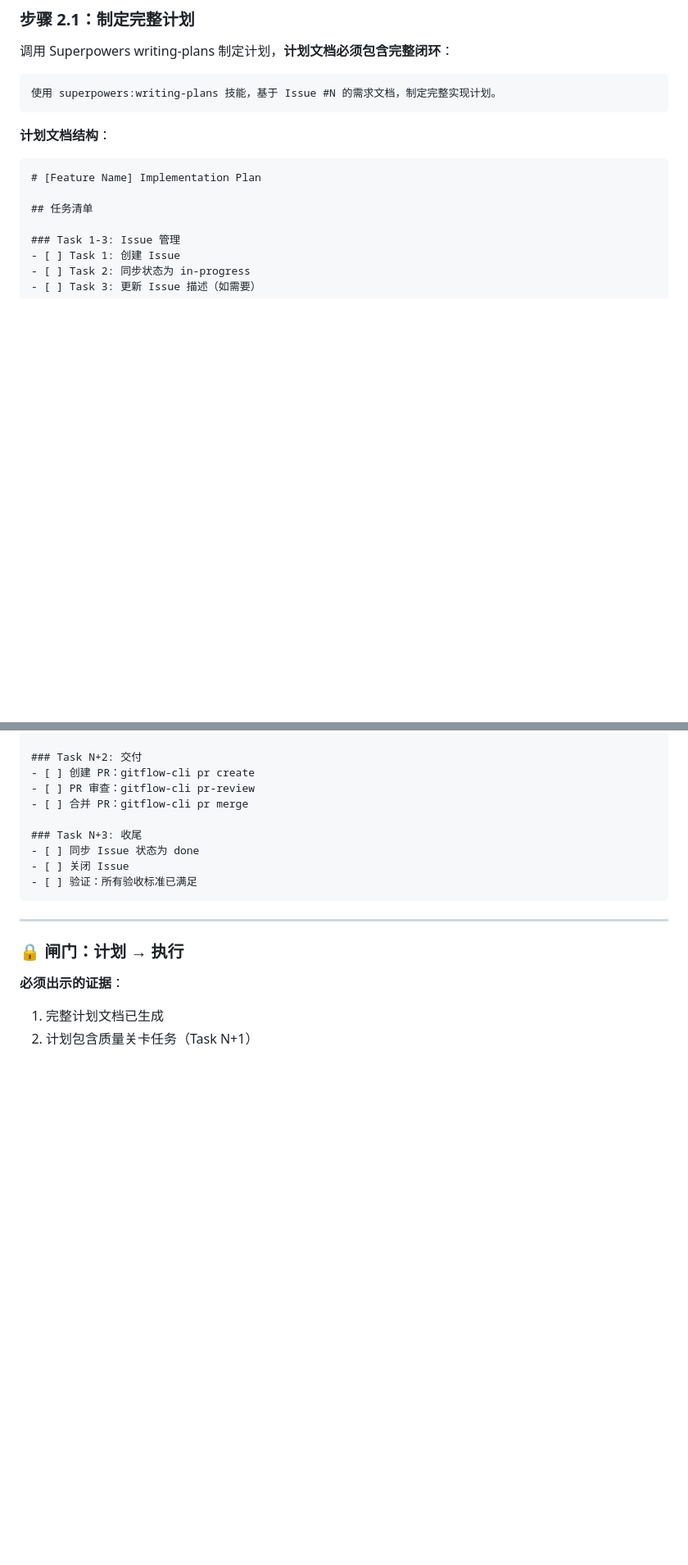
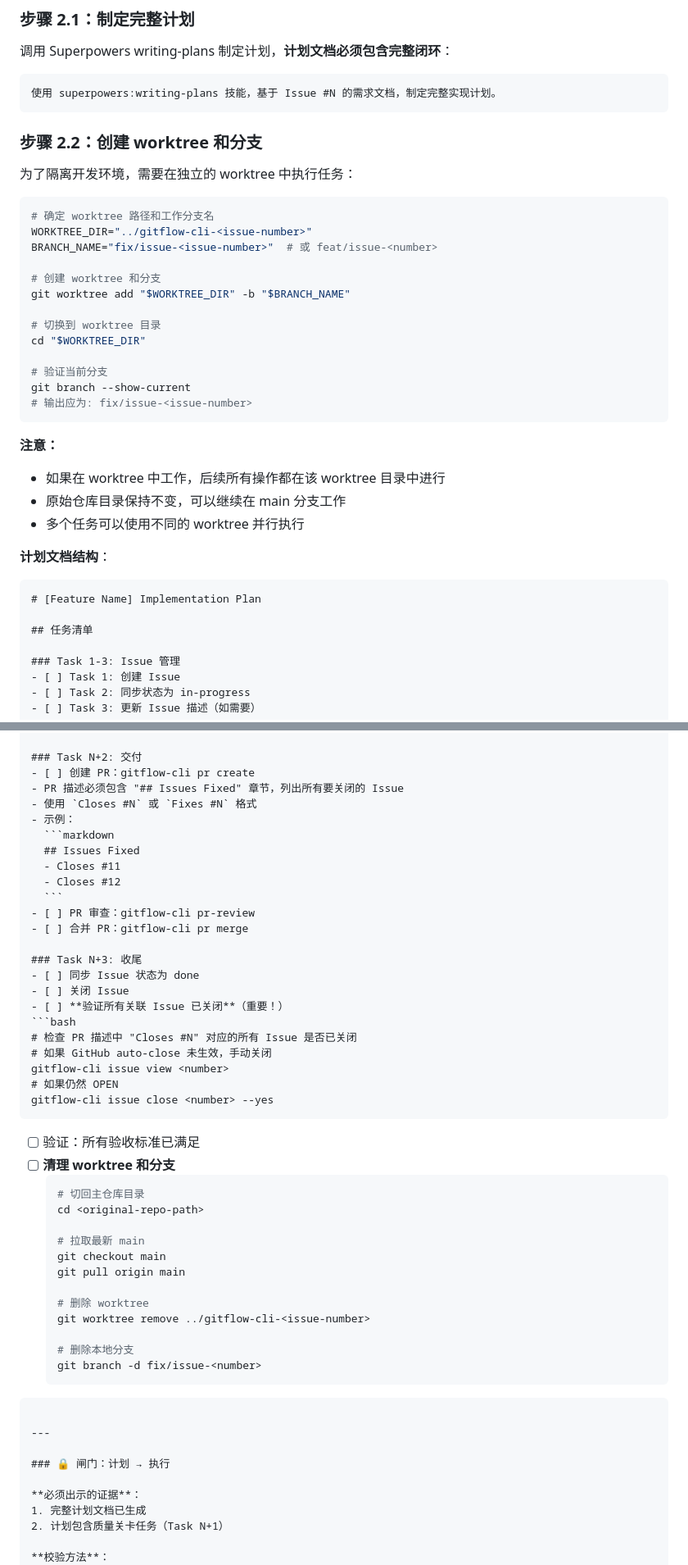
Before and after one commit to byx-darwin/gitflow-cli, a Markdown page: skills/gitflow-workflow/SKILL.md, 2 parts joined by grey strips. Shown at 82% size. Rendered like a GitHub page; blank space fills up the shorter version.

Commit message:
feat(skill): add worktree creation and cleanup to workflow
Key improvements:
1. Phase 2: Added step 2.2 to create worktree and branch for isolation
2. Phase 3: Clarified execution happens in worktree directory
3. Phase 4: Added cleanup steps (remove worktree, delete branch, pull main)
4. Updated compliance checks to include worktree creation and cleanup
5. Added worktree and cleanup notes to 注意事项

Benefits:
- Isolated development environment (no pollution to main repo)
- Multiple tasks can run in parallel via separate worktrees
- Clean separation between different issue fixes
- Automatic cleanup after PR merge

````diff
--- a/skills/gitflow-workflow/SKILL.md
+++ b/skills/gitflow-workflow/SKILL.md
@@ -294,6 +294,31 @@ Phase 1 合规检查:
 使用 superpowers:writing-plans 技能，基于 Issue #N 的需求文档，制定完整实现计划。
 ```
 
+### 步骤 2.2：创建 worktree 和分支
+
+为了隔离开发环境，需要在独立的 worktree 中执行任务：
+
+```bash
+# 确定 worktree 路径和工作分支名
+WORKTREE_DIR="../gitflow-cli-<issue-number>"
+BRANCH_NAME="fix/issue-<issue-number>"  # 或 feat/issue-<number>
+
+# 创建 worktree 和分支
+git worktree add "$WORKTREE_DIR" -b "$BRANCH_NAME"
+
+# 切换到 worktree 目录
+cd "$WORKTREE_DIR"
+
+# 验证当前分支
+git branch --show-current
+# 输出应为: fix/issue-<issue-number>
+```
+
+**注意：**
+- 如果在 worktree 中工作，后续所有操作都在该 worktree 目录中进行
+- 原始仓库目录保持不变，可以继续在 main 分支工作
+- 多个任务可以使用不同的 worktree 并行执行
+
 **计划文档结构**：
 
 ```markdown
@@ -336,13 +361,44 @@ Phase 1 合规检查:
 
 ### Task N+2: 交付
 - [ ] 创建 PR：gitflow-cli pr create
+  - PR 描述必须包含 "## Issues Fixed" 章节，列出所有要关闭的 Issue
+  - 使用 `Closes #N` 或 `Fixes #N` 格式
+  - 示例：
+    ```markdown
+    ## Issues Fixed
+    - Closes #11
+    - Closes #12
+    ```
 - [ ] PR 审查：gitflow-cli pr-review
 - [ ] 合并 PR：gitflow-cli pr merge
 
 ### Task N+3: 收尾
 - [ ] 同步 Issue 状态为 done
 - [ ] 关闭 Issue
+- [ ] **验证所有关联 Issue 已关闭**（重要！）
+  ```bash
+  # 检查 PR 描述中 "Closes #N" 对应的所有 Issue 是否已关闭
+  # 如果 GitHub auto-close 未生效，手动关闭
+  gitflow-cli issue view <number>
+  # 如果仍然 OPEN
+  gitflow-cli issue close <number> --yes
+  ```
 - [ ] 验证：所有验收标准已满足
+- [ ] **清理 worktree 和分支**
+  ```bash
+  # 切回主仓库目录
+  cd <original-repo-path>
+
+  # 拉取最新 main
+  git checkout main
+  git pull origin main
+
+  # 删除 worktree
+  git worktree remove ../gitflow-cli-<issue-number>
+
+  # 删除本地分支
+  git branch -d fix/issue-<number>
+  ```
 ```
 
 ---
````
Also changed, not shown: other parts of skills/gitflow-workflow/SKILL.md (+10 -0 lines).
